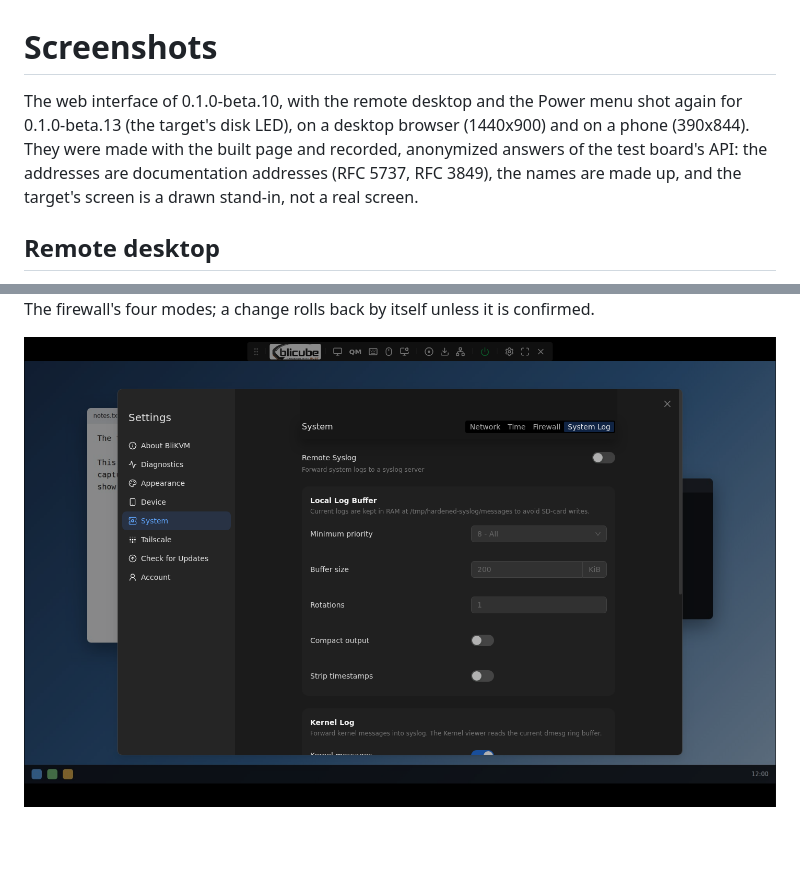
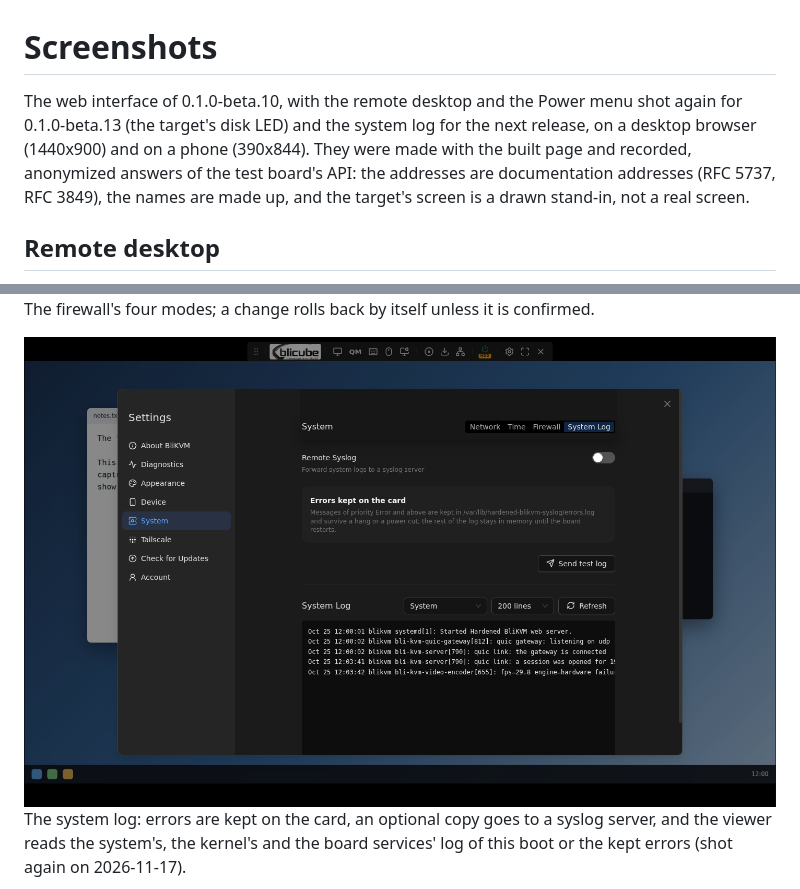
Before and after one commit to woffko/Hardened-BliKVM, a Markdown page: docs/screenshots.md, 2 parts joined by grey strips. Rendered like a GitHub page; pictures changed too: docs/screenshots/29-settings-system-system-log.png; blank space fills up the shorter version.

```diff
--- a/docs/screenshots.md
+++ b/docs/screenshots.md
@@ -1,8 +1,9 @@
 # Screenshots
 
 The web interface of 0.1.0-beta.10, with the remote desktop and the Power
-menu shot again for 0.1.0-beta.13 (the target's disk LED), on a desktop
-browser (1440x900) and on a phone (390x844). They were made with the built page and recorded, anonymized
+menu shot again for 0.1.0-beta.13 (the target's disk LED) and the system log
+for the next release, on a desktop browser (1440x900) and on a phone
+(390x844). They were made with the built page and recorded, anonymized
 answers of the test board's API: the addresses are documentation addresses
 (RFC 5737, RFC 3849), the names are made up, and the target's screen is a
 drawn stand-in, not a real screen.
@@ -93,6 +94,10 @@ The firewall's four modes; a change rolls back by itself unless it is
 confirmed.
 
 ![System: system log](screenshots/29-settings-system-system-log.png)
+The system log: errors are kept on the card, an optional copy goes to a
+syslog server, and the viewer reads the system's, the kernel's and the board
+services' log of this boot or the kept errors (shot again on 2026-11-17).
+
 ![Tailscale](screenshots/30-settings-tailscale.png)
 ![Updates](screenshots/31-settings-update.png)
 ![Updates, continued](screenshots/32-settings-update-end.png)
```
Also changed, not shown: 7 other files.
